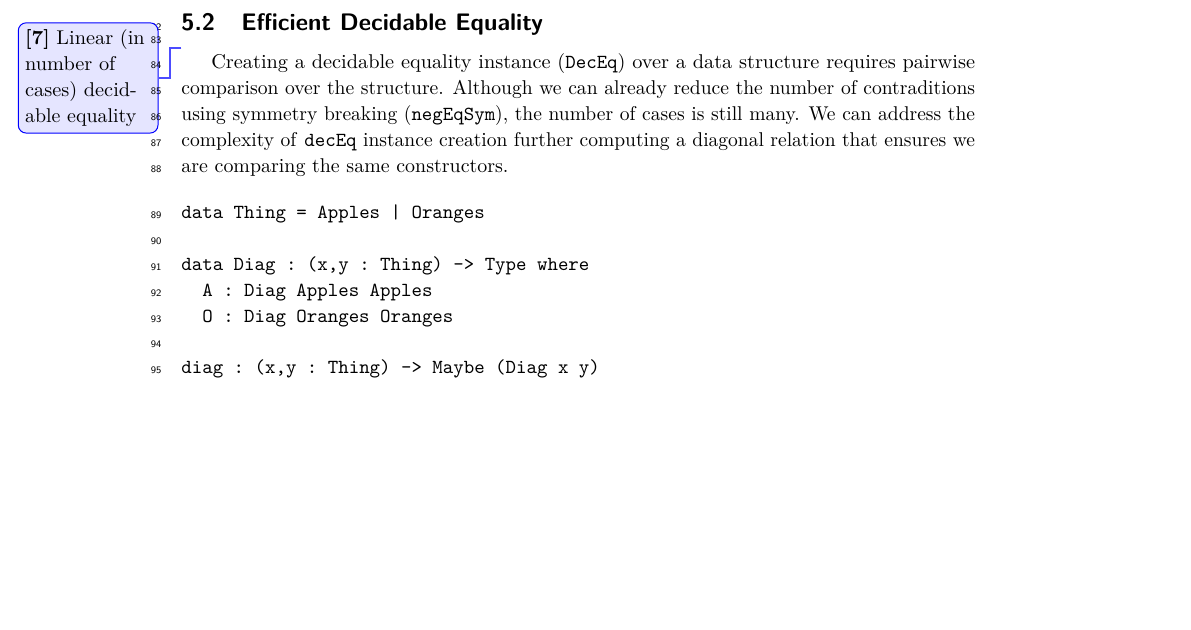
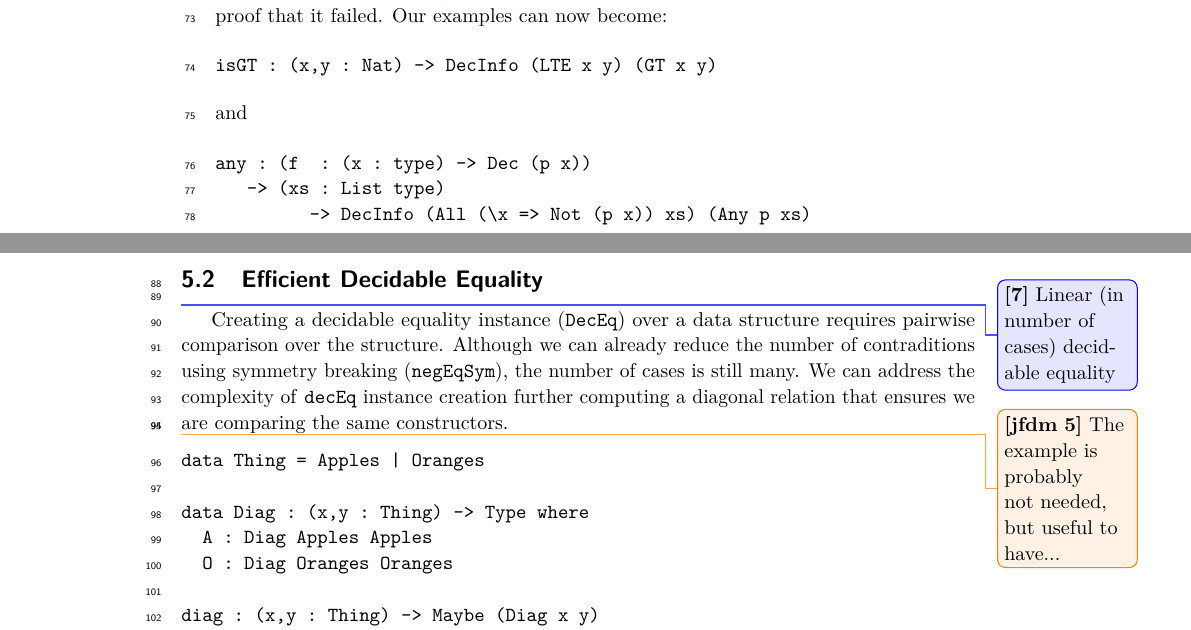
Before and after one commit to jfdm/velo-lang, a LaTeX document (paper/paper.tex): part of page 3 of 3 before the commit and two parts of pages 2 and 3 of 4 after it, the two joined at a grey line, cut at the place of the change, the shorter picture padded with empty space. Compiled offline with pdfLaTeX.

Commit message:
[ paper ] added an example for efficient decEq.

```diff
--- a/paper/paper.tex
+++ b/paper/paper.tex
@@ -216,6 +216,21 @@ data DecInfo e p = Yes p | No e (p -> Void)
 \end{verbatim}
 
 With this simple change we can now report \emph{why} a decision procedure failed, as well as proof that it failed.
+Our examples can now become:
+
+\begin{verbatim}
+isGT : (x,y : Nat) -> DecInfo (LTE x y) (GT x y)
+\end{verbatim}
+
+\noindent
+and
+
+\begin{verbatim}
+any : (f  : (x : type) -> Dec (p x))
+   -> (xs : List type)
+         -> DecInfo (All (\x => Not (p x)) xs) (Any p xs)
+\end{verbatim}
+
 \texttt{DecInfo} is, however, not strictly positive as it carries a proof of false.
 A more interesting line of work would be to adopt \emph{constructive negation} to ensure that proofs of false arise from positive sources only~\cite{msfp/Atkey22}.
 That is, given:
@@ -243,6 +259,8 @@ This is line of investigation is on going.
 Creating a decidable equality instance (\texttt{DecEq}) over a data structure requires pairwise comparison over the structure.
 Although we can already reduce the number of contraditions using symmetry breaking (\texttt{negEqSym}), the number of cases is still many.
 We can address the complexity of \texttt{decEq} instance creation further computing a diagonal relation that ensures we are comparing the same constructors.
+
+\chcomment[id=jfdm]{The example is probably not needed, but useful to have...}
 
 \begin{verbatim}
 data Thing = Apples | Oranges
```
Also changed, not shown: paper/paper.tex (1 more changed lines).
